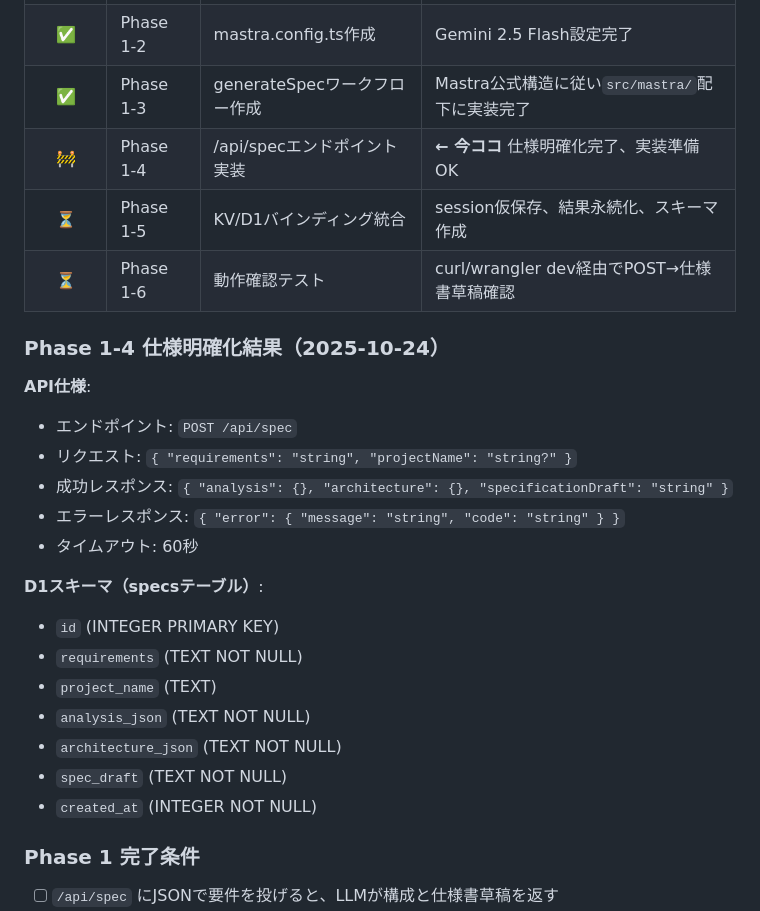
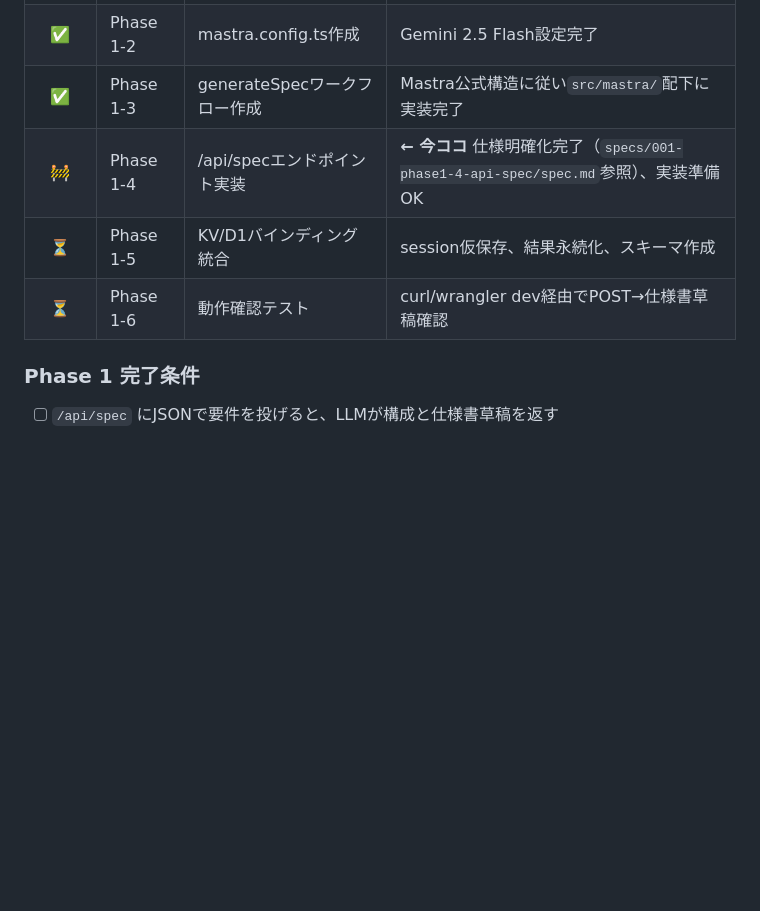
Before and after one commit to Sengankou/dev-architect, a Markdown page: PROGRESS.md, the part around the change. Rendered like a GitHub page; blank space fills up the shorter version.

Commit message:
docs: remove duplicate spec details from PROGRESS.md
仕様の詳細はspecs/001-phase1-4-api-spec/spec.mdに移行済みのため、PROGRESS.mdからは削除し、spec.mdへの参照のみを残す

```diff
--- a/PROGRESS.md
+++ b/PROGRESS.md
@@ -23,27 +23,9 @@
 | ✅ | Phase 1-1 | mastraとその依存を追加 | `pnpm add mastra @mastra/core @ai-sdk/google zod` 完了 |
 | ✅ | Phase 1-2 | mastra.config.ts作成 | Gemini 2.5 Flash設定完了 |
 | ✅ | Phase 1-3 | generateSpecワークフロー作成 | Mastra公式構造に従い`src/mastra/`配下に実装完了 |
-| 🚧 | Phase 1-4 | /api/specエンドポイント実装 | **← 今ココ** 仕様明確化完了、実装準備OK |
+| 🚧 | Phase 1-4 | /api/specエンドポイント実装 | **← 今ココ** 仕様明確化完了（`specs/001-phase1-4-api-spec/spec.md`参照）、実装準備OK |
 | ⏳ | Phase 1-5 | KV/D1バインディング統合 | session仮保存、結果永続化、スキーマ作成 |
 | ⏳ | Phase 1-6 | 動作確認テスト | curl/wrangler dev経由でPOST→仕様書草稿確認 |
-
-### Phase 1-4 仕様明確化結果（2025-10-24）
-
-**API仕様**:
-- エンドポイント: `POST /api/spec`
-- リクエスト: `{ "requirements": "string", "projectName": "string?" }`
-- 成功レスポンス: `{ "analysis": {}, "architecture": {}, "specificationDraft": "string" }`
-- エラーレスポンス: `{ "error": { "message": "string", "code": "string" } }`
-- タイムアウト: 60秒
-
-**D1スキーマ（specsテーブル）**:
-- `id` (INTEGER PRIMARY KEY)
-- `requirements` (TEXT NOT NULL)
-- `project_name` (TEXT)
-- `analysis_json` (TEXT NOT NULL)
-- `architecture_json` (TEXT NOT NULL)
-- `spec_draft` (TEXT NOT NULL)
-- `created_at` (INTEGER NOT NULL)
 
 ### Phase 1 完了条件
 
```
